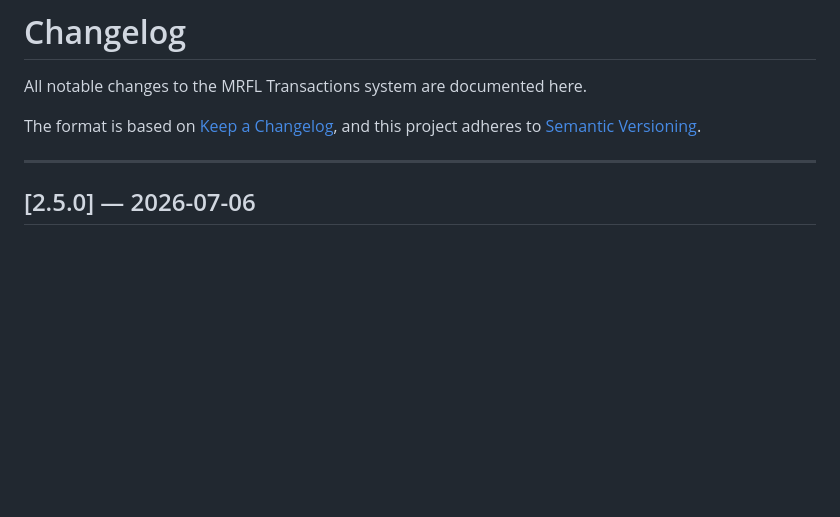
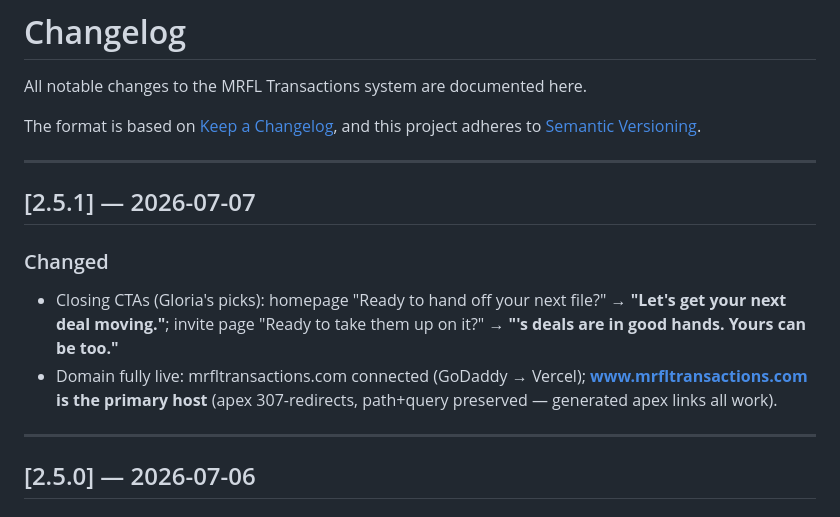
Before and after one commit to mrfltransactions-bot/mrfl-transactions-sandbox, a Markdown page: CHANGELOG.md, the part around the change. GitHub-like rendering; blank space fills up the shorter version.

```diff
--- a/CHANGELOG.md
+++ b/CHANGELOG.md
@@ -4,6 +4,20 @@ All notable changes to the MRFL Transactions system are documented here.
 
 The format is based on [Keep a Changelog](https://keepachangelog.com/en/1.1.0/),
 and this project adheres to [Semantic Versioning](https://semver.org/).
+
+---
+
+## [2.5.1] — 2026-07-07
+
+### Changed
+
+- Closing CTAs (Gloria's picks): homepage "Ready to hand off your next
+  file?" → **"Let's get your next deal moving."**; invite page "Ready to
+  take them up on it?" → **"<Referrer>'s deals are in good hands. Yours
+  can be too."**
+- Domain fully live: mrfltransactions.com connected (GoDaddy → Vercel);
+  **www.mrfltransactions.com is the primary host** (apex 307-redirects,
+  path+query preserved — generated apex links all work).
 
 ---
 
```
Also changed, not shown: CLAUDE.md (+21 -5 lines).
